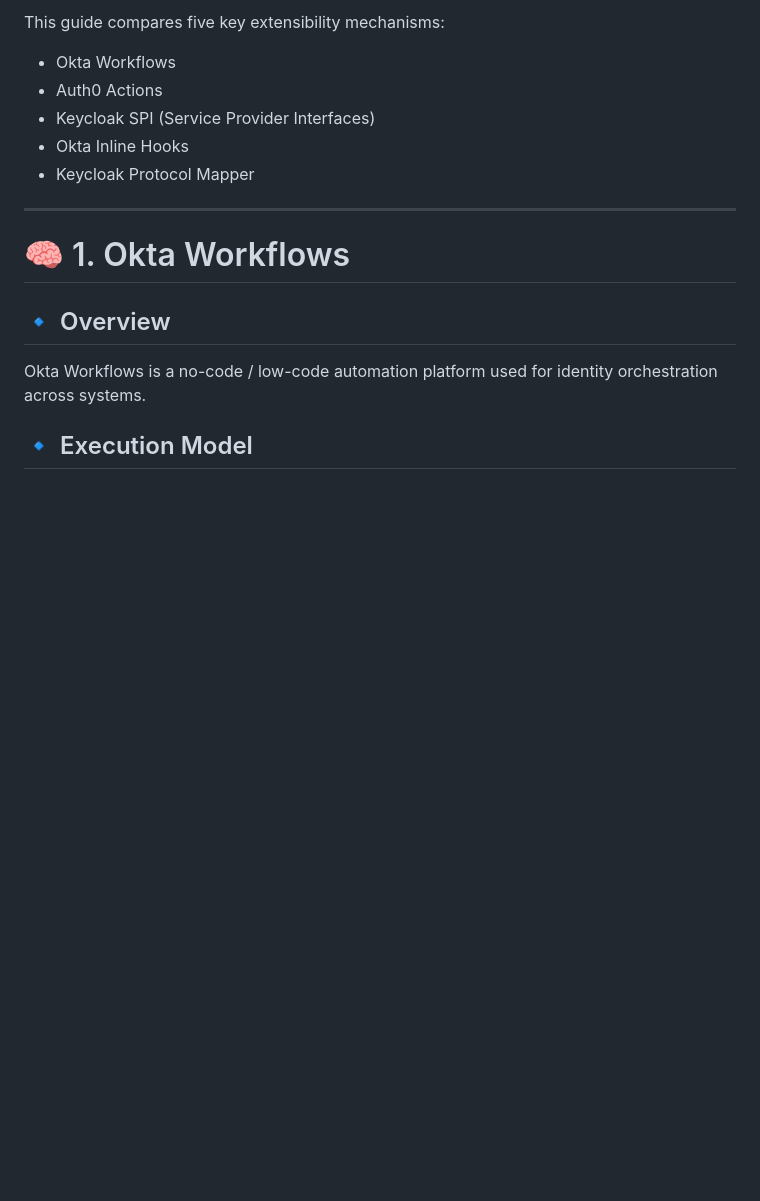
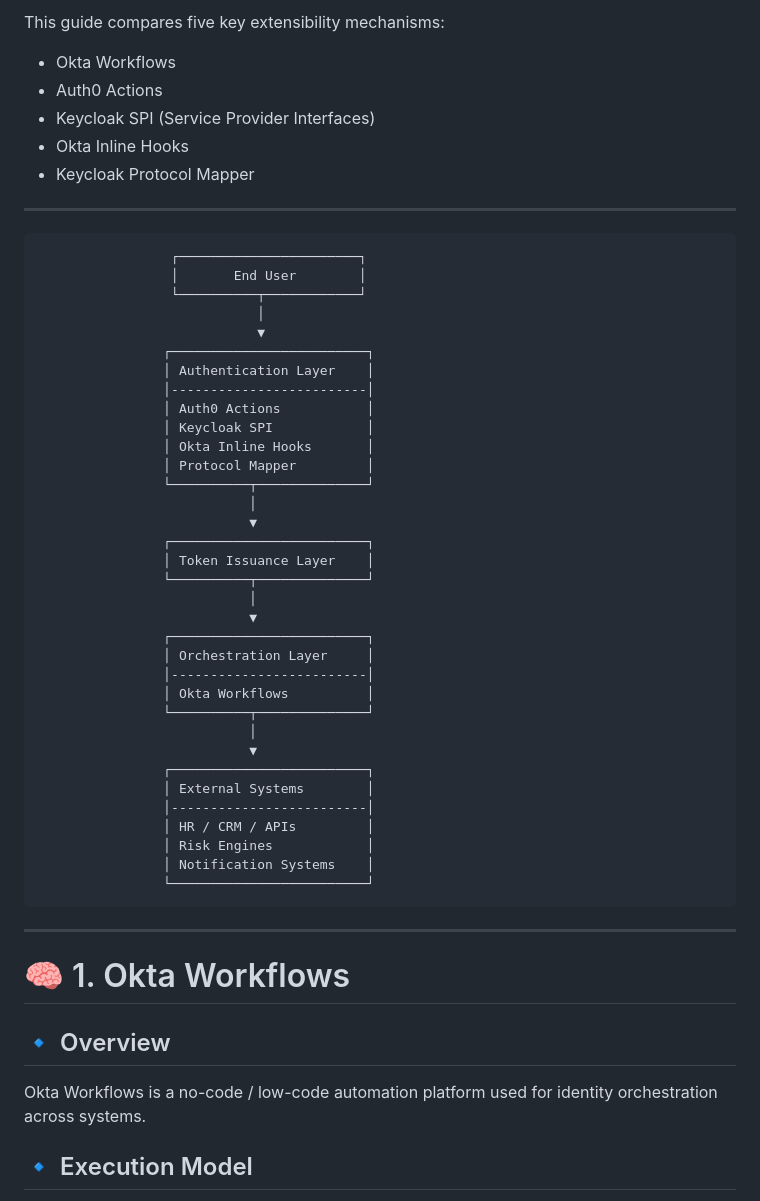
Before and after one commit to encourageat/iam-training, a Markdown page: docs/iam-comparison/03-okta-workflow-hooks-auth0-keycloak.md, the part around the change. Rendered like a GitHub page; blank space fills up the shorter version.

Commit message:
comparison doc

````diff
--- a/docs/iam-comparison/03-okta-workflow-hooks-auth0-keycloak.md
+++ b/docs/iam-comparison/03-okta-workflow-hooks-auth0-keycloak.md
@@ -9,6 +9,45 @@ This guide compares five key extensibility mechanisms:
 - Keycloak SPI (Service Provider Interfaces)
 - Okta Inline Hooks
 - Keycloak Protocol Mapper
+
+---
+
+```
+                 ┌───────────────────────┐
+                 │       End User        │
+                 └──────────┬────────────┘
+                            │
+                            ▼
+                ┌─────────────────────────┐
+                │ Authentication Layer    │
+                │-------------------------│
+                │ Auth0 Actions           │
+                │ Keycloak SPI            │
+                │ Okta Inline Hooks       │
+                │ Protocol Mapper         │
+                └──────────┬──────────────┘
+                           │
+                           ▼
+                ┌─────────────────────────┐
+                │ Token Issuance Layer    │
+                └──────────┬──────────────┘
+                           │
+                           ▼
+                ┌─────────────────────────┐
+                │ Orchestration Layer     │
+                │-------------------------│
+                │ Okta Workflows          │
+                └──────────┬──────────────┘
+                           │
+                           ▼
+                ┌─────────────────────────┐
+                │ External Systems        │
+                │-------------------------│
+                │ HR / CRM / APIs         │
+                │ Risk Engines            │
+                │ Notification Systems    │
+                └─────────────────────────┘
+```
 
 ---
 
````
